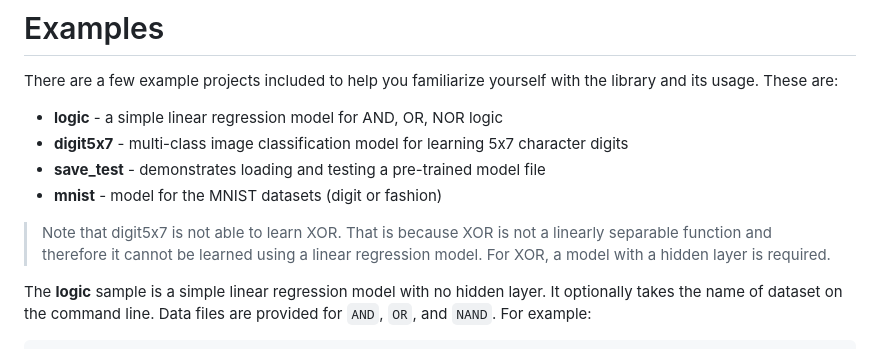
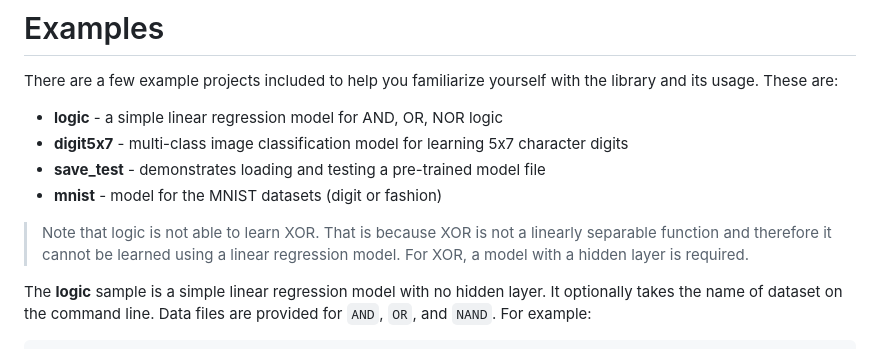
Before and after one commit to mseminatore/ann, a Markdown page: README.md, the part around the change. Rendered like a GitHub page.

```diff
--- a/README.md
+++ b/README.md
@@ -226,7 +226,7 @@ with the library and its usage. These are:
 * **save_test** - demonstrates loading and testing a pre-trained model file
 * **mnist** - model for the MNIST datasets (digit or fashion)
 
-> Note that digit5x7 is not able to learn XOR. That is because XOR is not
+> Note that logic is not able to learn XOR. That is because XOR is not
 > a linearly separable function and therefore it cannot be learned using
 > a linear regression model. For XOR, a model with a hidden layer is required.
 
```
